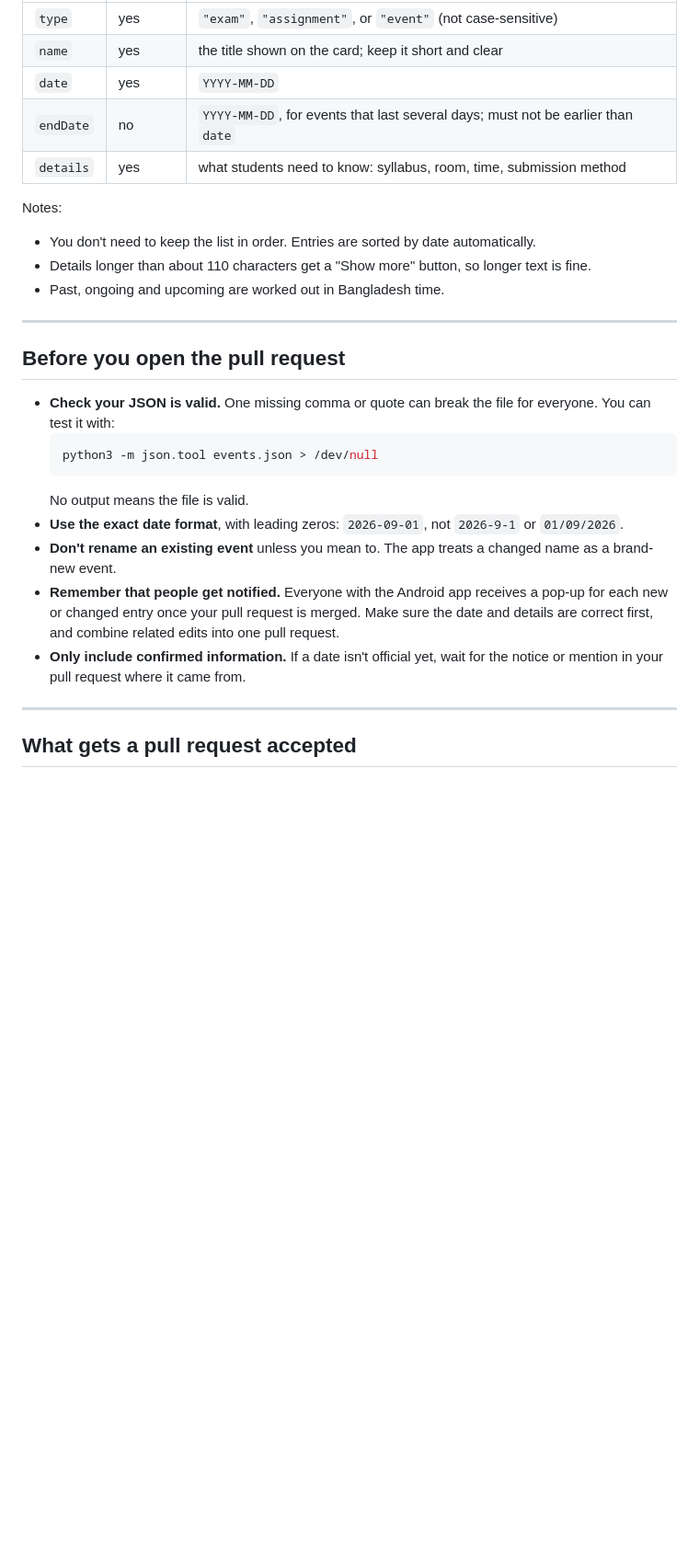
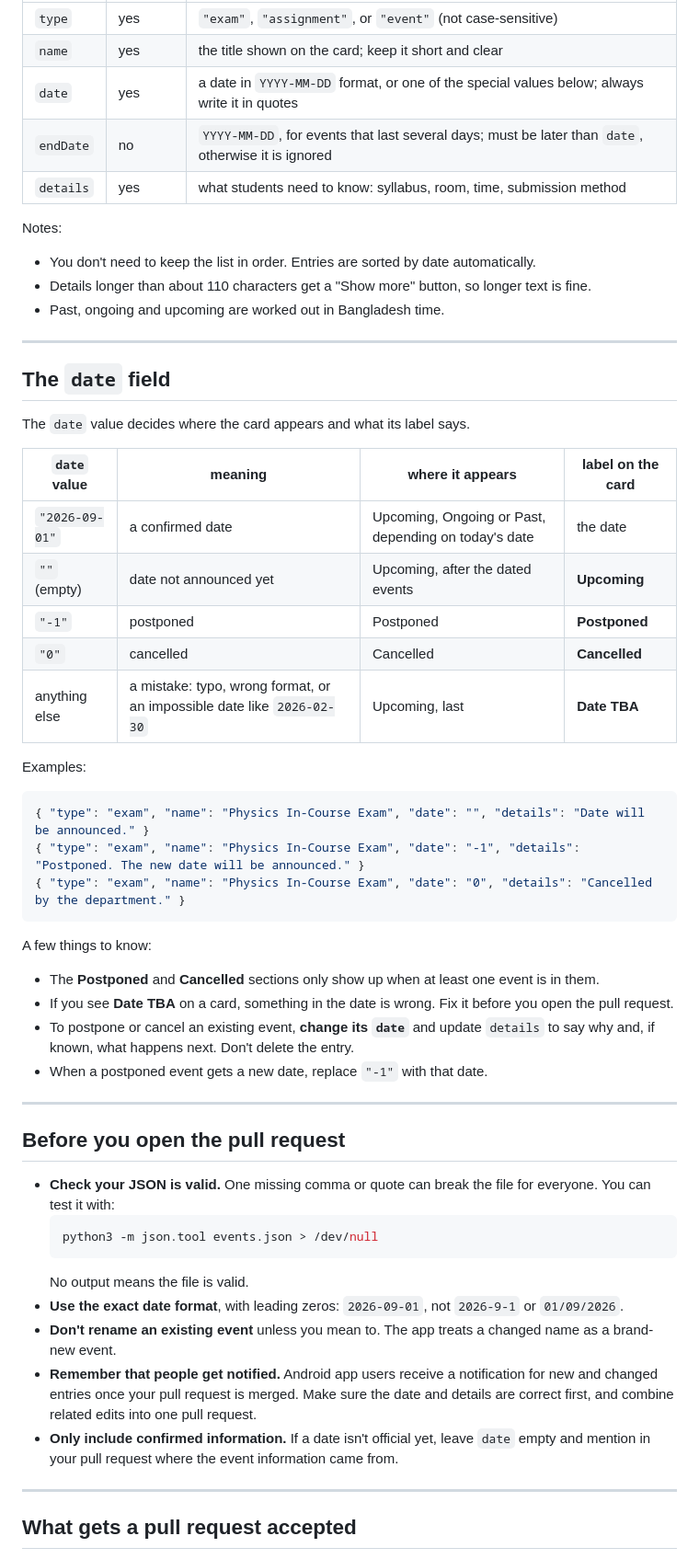
Before and after one commit to mahie-cs/Chrono-Events, a Markdown page: CONTRIBUTING.md, the part around one of its changes. Shown at 92% size. GitHub-like rendering; blank space fills up the shorter version.

Commit message:
Update CONTRIBUTING.md
Clarify instructions for editing events.json and update entry format details.

````diff
--- a/CONTRIBUTING.md
+++ b/CONTRIBUTING.md
@@ -32,8 +32,8 @@ Every event is one entry in the `events.json` list:
 |---|---|---|
 | `type` | yes | `"exam"`, `"assignment"`, or `"event"` (not case-sensitive) |
 | `name` | yes | the title shown on the card; keep it short and clear |
-| `date` | yes | `YYYY-MM-DD` |
-| `endDate` | no | `YYYY-MM-DD`, for events that last several days; must not be earlier than `date` |
+| `date` | yes | a date in `YYYY-MM-DD` format, or one of the special values below; always write it in quotes |
+| `endDate` | no | `YYYY-MM-DD`, for events that last several days; must be later than `date`, otherwise it is ignored |
 | `details` | yes | what students need to know: syllabus, room, time, submission method |
 
 Notes:
@@ -41,6 +41,35 @@ Notes:
 - You don't need to keep the list in order. Entries are sorted by date automatically.
 - Details longer than about 110 characters get a "Show more" button, so longer text is fine.
 - Past, ongoing and upcoming are worked out in Bangladesh time.
+
+---
+
+## The `date` field
+
+The `date` value decides where the card appears and what its label says.
+
+| `date` value | meaning | where it appears | label on the card |
+|---|---|---|---|
+| `"2026-09-01"` | a confirmed date | Upcoming, Ongoing or Past, depending on today's date | the date |
+| `""` (empty) | date not announced yet | Upcoming, after the dated events | **Upcoming** |
+| `"-1"` | postponed | Postponed | **Postponed** |
+| `"0"` | cancelled | Cancelled | **Cancelled** |
+| anything else | a mistake: typo, wrong format, or an impossible date like `2026-02-30` | Upcoming, last | **Date TBA** |
+
+Examples:
+
+```json
+{ "type": "exam", "name": "Physics In-Course Exam", "date": "", "details": "Date will be announced." }
+{ "type": "exam", "name": "Physics In-Course Exam", "date": "-1", "details": "Postponed. The new date will be announced." }
+{ "type": "exam", "name": "Physics In-Course Exam", "date": "0", "details": "Cancelled by the department." }
+```
+
+A few things to know:
+
+- The **Postponed** and **Cancelled** sections only show up when at least one event is in them.
+- If you see **Date TBA** on a card, something in the date is wrong. Fix it before you open the pull request.
+- To postpone or cancel an existing event, **change its `date`** and update `details` to say why and, if known, what happens next. Don't delete the entry.
+- When a postponed event gets a new date, replace `"-1"` with that date.
 
 ---
 
@@ -53,8 +82,8 @@ Notes:
   No output means the file is valid.
 - **Use the exact date format**, with leading zeros: `2026-09-01`, not `2026-9-1` or `01/09/2026`.
 - **Don't rename an existing event** unless you mean to. The app treats a changed name as a brand-new event.
-- **Remember that people get notified.** Everyone with the Android app receives a pop-up for each new or changed entry once your pull request is merged. Make sure the date and details are correct first, and combine related edits into one pull request.
-- **Only include confirmed information.** If a date isn't official yet, wait for the notice or mention in your pull request where it came from.
+- **Remember that people get notified.** Android app users receive a notification for new and changed entries once your pull request is merged. Make sure the date and details are correct first, and combine related edits into one pull request.
+- **Only include confirmed information.** If a date isn't official yet, leave `date` empty and mention in your pull request where the event information came from.
 
 ---
 
````
Also changed, not shown: other parts of CONTRIBUTING.md (+2 -2 lines).
